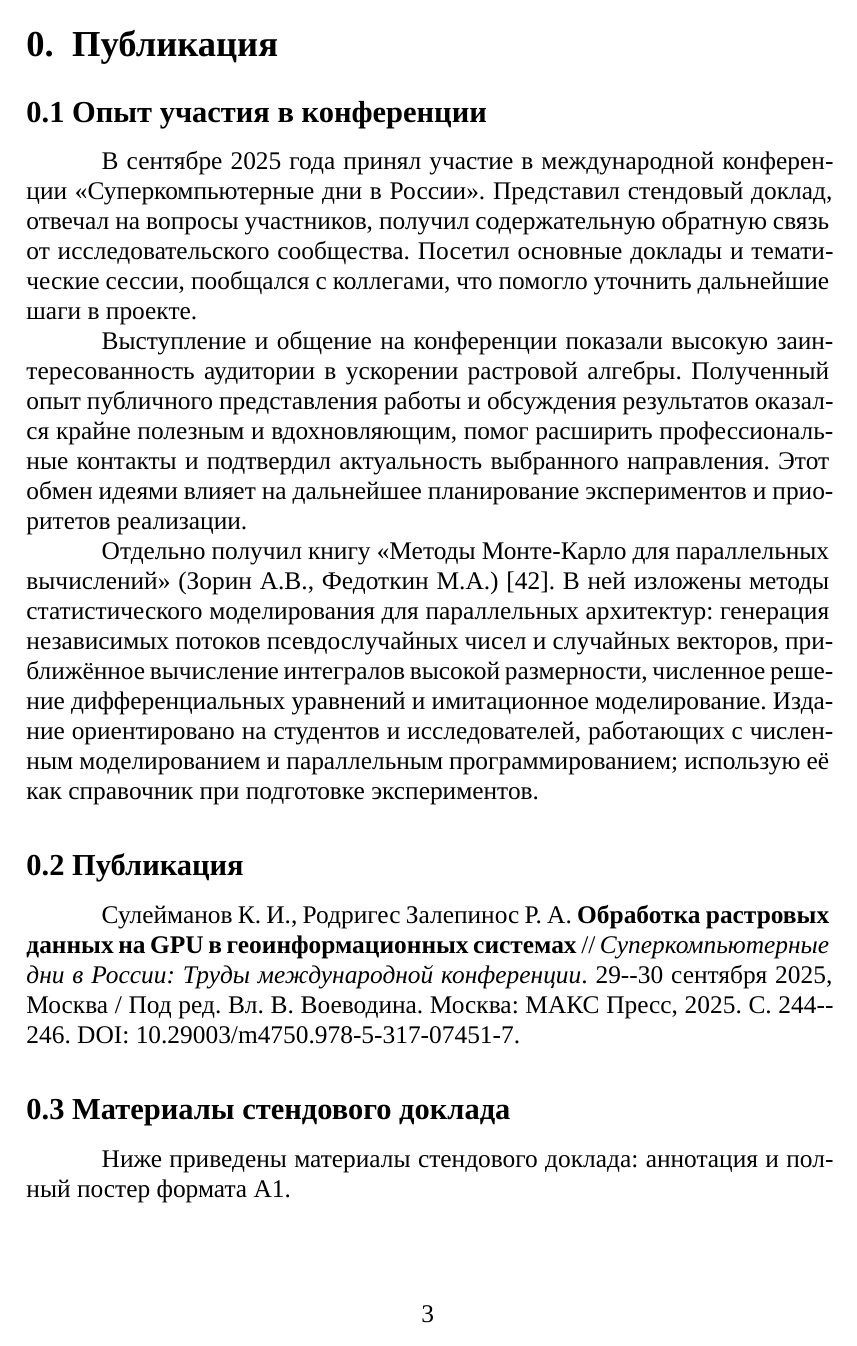
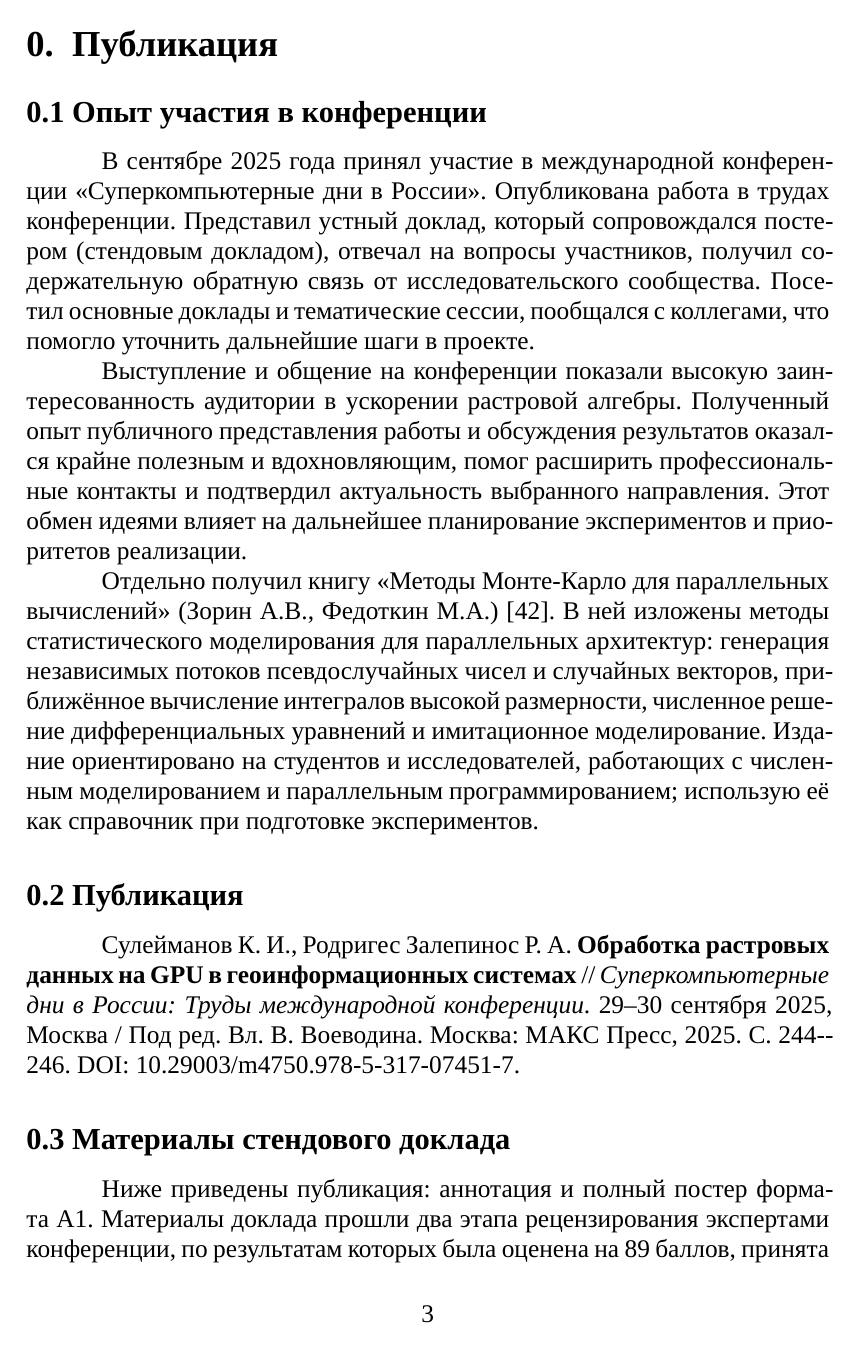
Before and after one commit to EscKaram/Research-Program-Report-Winter-2025, a LaTeX document (main.tex): page 3 of 27 before the commit and page 3 of 28 after it. Compiled offline with XeLaTeX; a missing font is replaced by an installed copy or a similar font.

Commit message:
finalise 2

```diff
--- a/main.tex
+++ b/main.tex
@@ -65,17 +65,20 @@
 \section{Публикация}
 
 \subsection*{0.1 Опыт участия в конференции}
-В сентябре 2025 года принял участие в международной конференции «Суперкомпьютерные дни в России». Представил стендовый доклад, отвечал на вопросы участников, получил содержательную обратную связь от исследовательского сообщества. Посетил основные доклады и тематические сессии, пообщался с коллегами, что помогло уточнить дальнейшие шаги в проекте.
+В сентябре 2025 года принял участие в международной конференции «Суперкомпьютерные дни в России». Опубликована работа в
+трудах конференции. Представил устный доклад, который сопровождался постером (стендовым докладом), отвечал на вопросы участников, получил содержательную обратную связь от исследовательского сообщества. Посетил основные доклады и тематические сессии, пообщался с коллегами, что помогло уточнить дальнейшие шаги в проекте.
 
 Выступление и общение на конференции показали высокую заинтересованность аудитории в ускорении растровой алгебры. Полученный опыт публичного представления работы и обсуждения результатов оказался крайне полезным и вдохновляющим, помог расширить профессиональные контакты и подтвердил актуальность выбранного направления. Этот обмен идеями влияет на дальнейшее планирование экспериментов и приоритетов реализации.
 
 Отдельно получил книгу «Методы Монте-Карло для параллельных вычислений» (Зорин А.В., Федоткин М.А.)~\cite{zorin2013montecarlo}. В ней изложены методы статистического моделирования для параллельных архитектур: генерация независимых потоков псевдослучайных чисел и случайных векторов, приближённое вычисление интегралов высокой размерности, численное решение дифференциальных уравнений и имитационное моделирование. Издание ориентировано на студентов и исследователей, работающих с численным моделированием и параллельным программированием; использую её как справочник при подготовке экспериментов.
 
 \subsection*{0.2 Публикация}
-Сулейманов К. И., Родригес Залепинос Р. А. \textbf{Обработка растровых данных на GPU в геоинформационных системах} // \textit{Суперкомпьютерные дни в России: Труды международной конференции}. 29--30 сентября 2025, Москва / Под ред. Вл. В. Воеводина. Москва: МАКС Пресс, 2025. С.~244--246. DOI: \href{https://doi.org/10.29003/m4750.978-5-317-07451-7}{10.29003/m4750.978-5-317-07451-7}.
+Сулейманов К. И., Родригес Залепинос Р. А. \textbf{Обработка растровых данных на GPU в геоинформационных системах} // \textit{Суперкомпьютерные дни в России: Труды международной конференции}. 29–30 сентября 2025, Москва / Под ред. Вл. В. Воеводина. Москва: МАКС Пресс, 2025. С.~244--246. DOI: \href{https://doi.org/10.29003/m4750.978-5-317-07451-7}{10.29003/m4750.978-5-317-07451-7}.
 
 \subsection*{0.3 Материалы стендового доклада}
-Ниже приведены материалы стендового доклада: аннотация и полный постер формата A1.
+Ниже приведены публикация: аннотация и полный постер формата A1. Материалы доклада прошли два этапа рецензирования экспертами конференции, по результатам которых была оценена на 89 баллов, принята на конференцию и получили комментарий "Хорошая работа, посвященная обработке изображений.".
+
+В ходе подготовки публикации я познакомился с требованиями к обнародованию научной работы, оформлением и процессом ревью работы. Подготовился к ответу на вопросы слушателей доклада. Подготовил стендовый доклад: оформил постер в соответствии с требованиями мероприятия, отработал краткую и расширенную подачу результатов, а также получил и зафиксировал обратную связь участников для дальнейшей работы.
 
 \includepdf[pages=-]{poster.pdf}
 
```
Also changed, not shown: main.tex (14 more changed lines), 1 other file.
